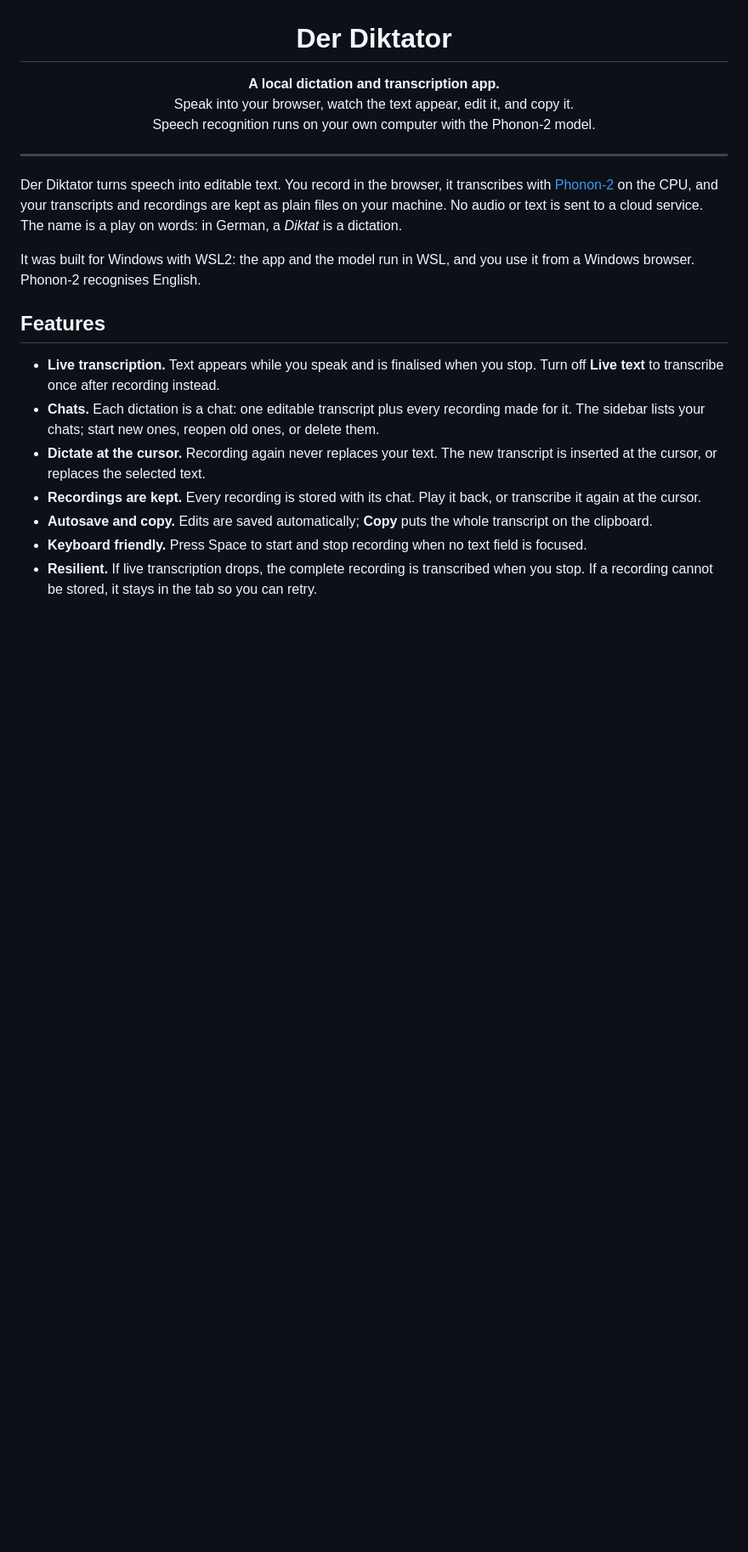
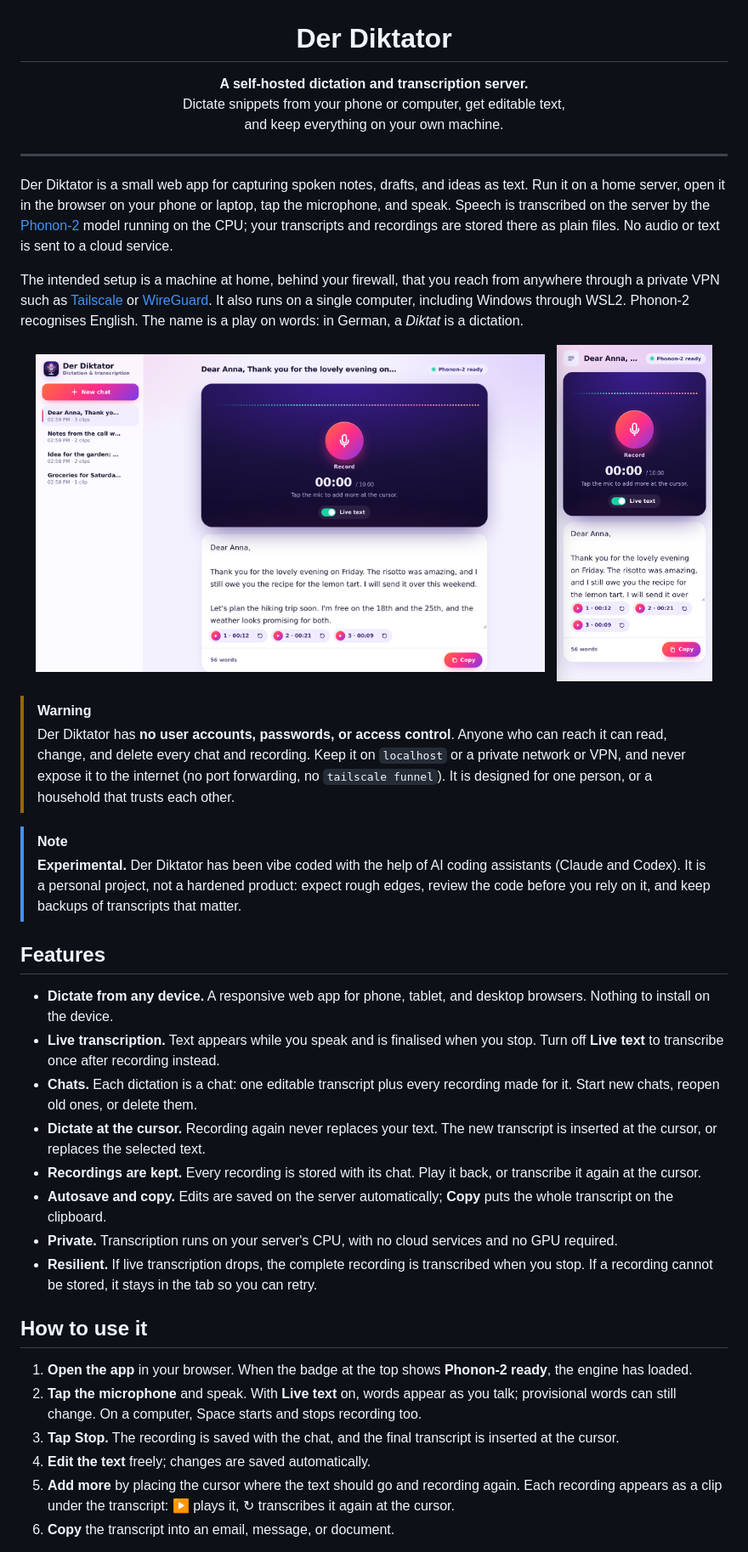
Before and after one commit to VolkerH/der-diktator, a Markdown page: README.md, the part around one of its changes. Shown at 85% size. Drawn GitHub-style; pictures changed too: docs/screenshot-desktop.png (added), docs/screenshot-phone.png (added); blank space fills up the shorter version.

```diff
--- a/README.md
+++ b/README.md
@@ -4,37 +4,76 @@
 
 <h1 align="center">Der Diktator</h1>
 
-<p align="center"><strong>A local dictation and transcription app.</strong><br />
-Speak into your browser, watch the text appear, edit it, and copy it.<br />
-Speech recognition runs on your own computer with the Phonon-2 model.</p>
+<p align="center"><strong>A self-hosted dictation and transcription server.</strong><br />
+Dictate snippets from your phone or computer, get editable text,<br />
+and keep everything on your own machine.</p>
 
 ---
 
-Der Diktator turns speech into editable text. You record in the browser, it
-transcribes with [Phonon-2](https://huggingface.co/FermionResearch/Phonon-2) on
-the CPU, and your transcripts and recordings are kept as plain files on your
-machine. No audio or text is sent to a cloud service. The name is a play on
+Der Diktator is a small web app for capturing spoken notes, drafts, and ideas as
+text. Run it on a home server, open it in the browser on your phone or laptop,
+tap the microphone, and speak. Speech is transcribed on the server by the
+[Phonon-2](https://huggingface.co/FermionResearch/Phonon-2) model running on the
+CPU; your transcripts and recordings are stored there as plain files. No audio or
+text is sent to a cloud service.
+
+The intended setup is a machine at home, behind your firewall, that you reach from
+anywhere through a private VPN such as [Tailscale](https://tailscale.com/) or
+[WireGuard](https://www.wireguard.com/). It also runs on a single computer,
+including Windows through WSL2. Phonon-2 recognises English. The name is a play on
 words: in German, a _Diktat_ is a dictation.
 
-It was built for Windows with WSL2: the app and the model run in WSL, and you use
-it from a Windows browser. Phonon-2 recognises English.
+<p align="center">
+  <img src="docs/screenshot-desktop.png" alt="Der Diktator in a desktop browser: chat list, recorder, and an editable transcript with its recordings" width="72%" />
+  &nbsp;
+  <img src="docs/screenshot-phone.png" alt="Der Diktator on a phone" width="22%" />
+</p>
+
+> [!WARNING]
+> Der Diktator has **no user accounts, passwords, or access control**. Anyone who
+> can reach it can read, change, and delete every chat and recording. Keep it on
+> `localhost` or a private network or VPN, and never expose it to the internet
+> (no port forwarding, no `tailscale funnel`). It is designed for one person, or
+> a household that trusts each other.
+
+> [!NOTE]
+> **Experimental.** Der Diktator has been vibe coded with the help of AI coding
+> assistants (Claude and Codex). It is a personal project, not a hardened
+> product: expect rough edges, review the code before you rely on it, and keep
+> backups of transcripts that matter.
 
 ## Features
 
+- **Dictate from any device.** A responsive web app for phone, tablet, and
+  desktop browsers. Nothing to install on the device.
 - **Live transcription.** Text appears while you speak and is finalised when you
   stop. Turn off **Live text** to transcribe once after recording instead.
 - **Chats.** Each dictation is a chat: one editable transcript plus every
-  recording made for it. The sidebar lists your chats; start new ones, reopen
-  old ones, or delete them.
+  recording made for it. Start new chats, reopen old ones, or delete them.
 - **Dictate at the cursor.** Recording again never replaces your text. The new
   transcript is inserted at the cursor, or replaces the selected text.
 - **Recordings are kept.** Every recording is stored with its chat. Play it
   back, or transcribe it again at the cursor.
-- **Autosave and copy.** Edits are saved automatically; **Copy** puts the whole
-  transcript on the clipboard.
-- **Keyboard friendly.** Press Space to start and stop recording when no text
-  field is focused.
+- **Autosave and copy.** Edits are saved on the server automatically; **Copy**
+  puts the whole transcript on the clipboard.
+- **Private.** Transcription runs on your server's CPU, with no cloud services
+  and no GPU required.
 - **Resilient.** If live transcription drops, the complete recording is
   transcribed when you stop. If a recording cannot be stored, it stays in the
   tab so you can retry.
 
+## How to use it
+
+1. **Open the app** in your browser. When the badge at the top shows
+   **Phonon-2 ready**, the engine has loaded.
+2. **Tap the microphone** and speak. With **Live text** on, words appear as you
+   talk; provisional words can still change. On a computer, Space starts and
+   stops recording too.
+3. **Tap Stop.** The recording is saved with the chat, and the final transcript
+   is inserted at the cursor.
+4. **Edit the text** freely; changes are saved automatically.
+5. **Add more** by placing the cursor where the text should go and recording
+   again. Each recording appears as a clip under the transcript: ▶ plays it, ↻
+   transcribes it again at the cursor.
+6. **Copy** the transcript into an email, message, or document.
+
```
Also changed, not shown: other parts of README.md (+96 -28 lines), 2 other files.
